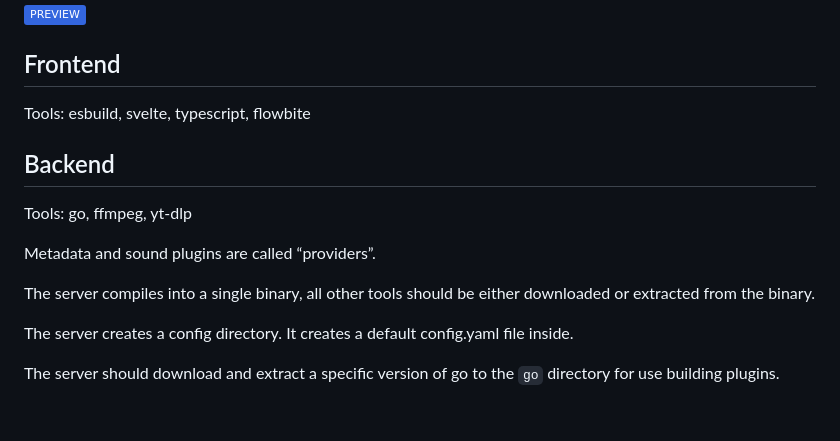
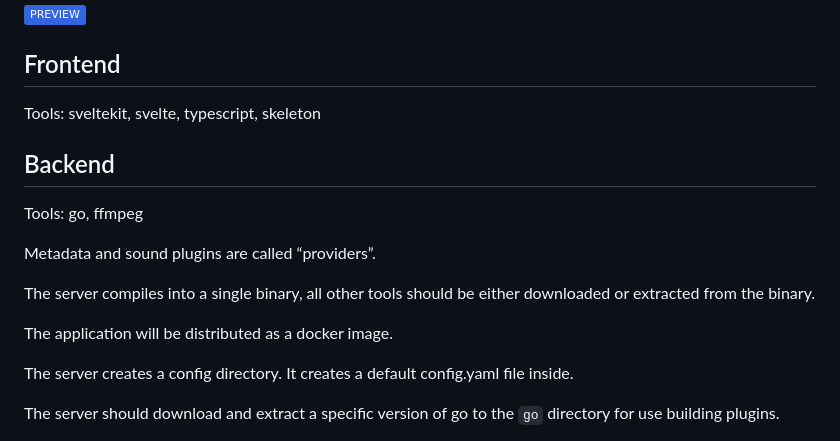
Before and after one commit to flixurapp/flixur, a Markdown page: NOTES.md, the part around the change. GitHub-like rendering; badges without logos; blank space fills up the shorter version.

```diff
--- a/NOTES.md
+++ b/NOTES.md
@@ -10,15 +10,17 @@ Theme Color: #3366DE
 
 ## Frontend
 
-Tools: esbuild, svelte, typescript, flowbite
+Tools: sveltekit, svelte, typescript, skeleton
 
 ## Backend
 
-Tools: go, ffmpeg, yt-dlp
+Tools: go, ffmpeg
 
 Metadata and sound plugins are called “providers”.
 
 The server compiles into a single binary, all other tools should be either downloaded or extracted from the binary.
+
+The application will be distributed as a docker image.
 
 The server creates a config directory. It creates a default config.yaml file inside.
 
```
